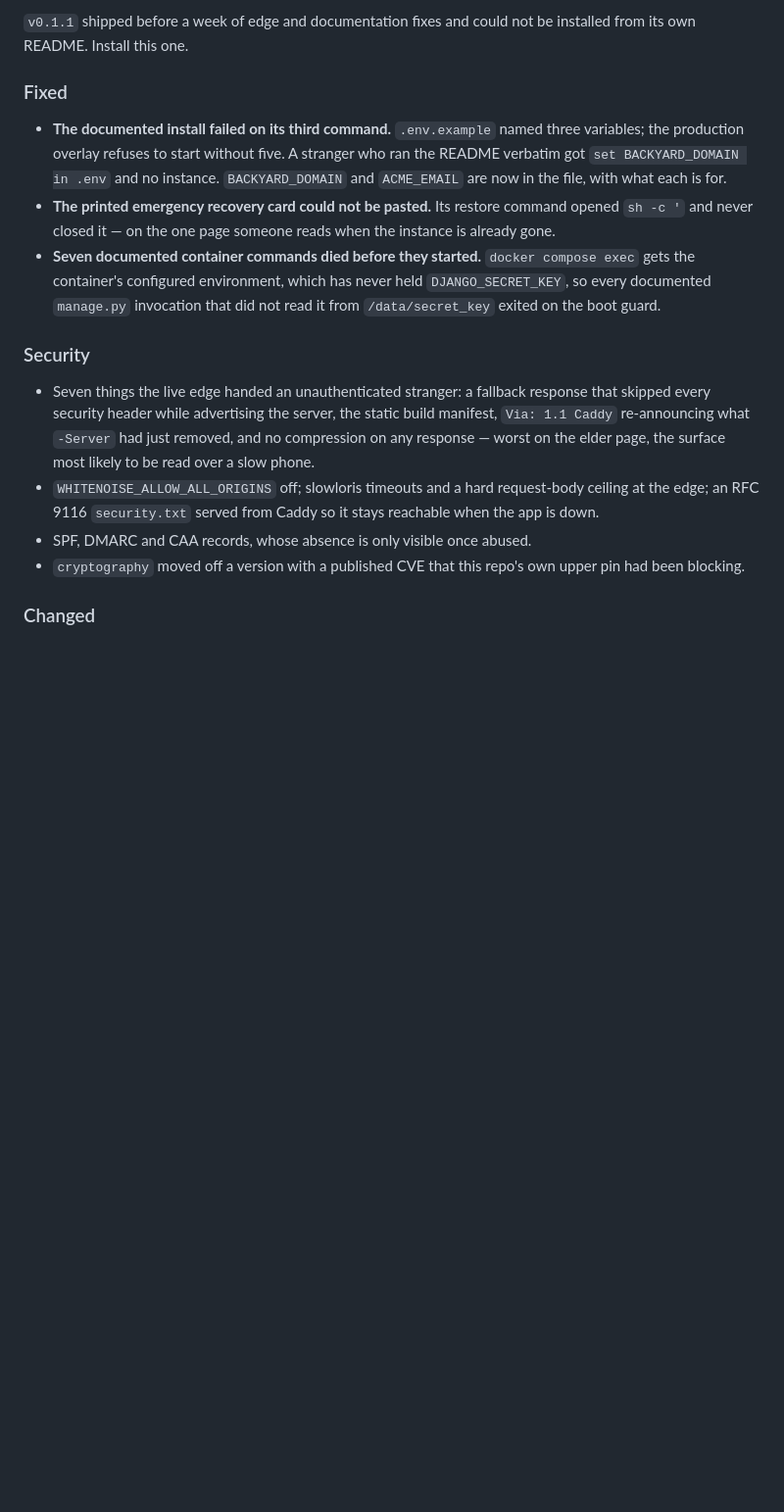
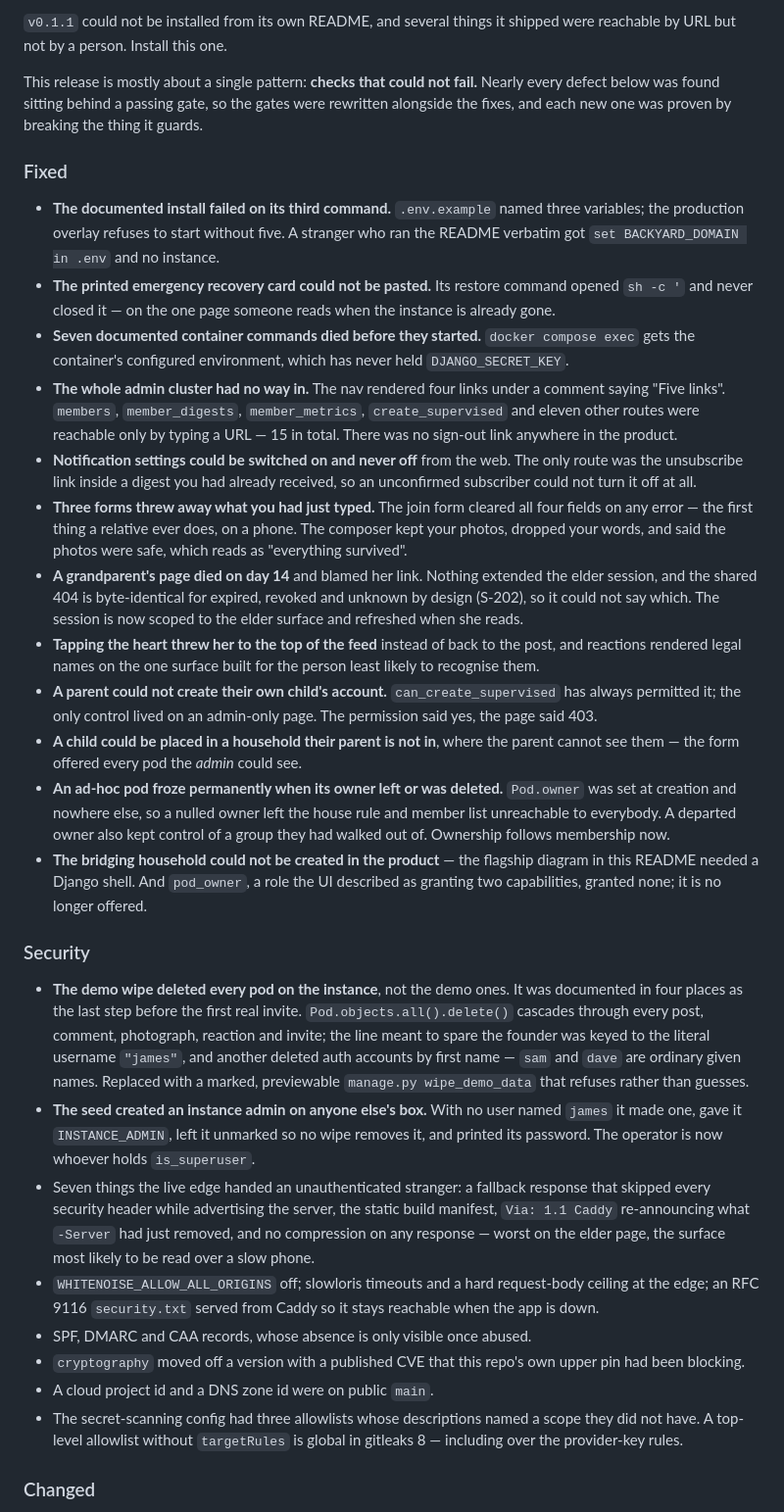
Before and after one commit to AIJSAI/backyard, a Markdown page: CHANGELOG.md, the part around one of its changes. Shown at 98% size. Rendered like a GitHub page; blank space fills up the shorter version.

Commit message:
docs(changelog): make the 0.1.2 entry describe the release it would tag
The entry stopped at roughly the first third of what is on main. It was written when the
release was six commits old; it is now twenty-three, and everything from the nav fix onward
was missing — the unreachable admin cluster, the elder session, the forms, the demo wipe,
the seed's superuser, the supervised child account, the pod that froze when its owner left,
and the whole guard sweep.

Tagging that would have shipped a changelog describing a different release, in the file the
README points a stranger at to decide what is in the tag. This repo has spent the week
finding claims that outlived what they described; the release notes are not exempt.

Written from the base->head diff rather than the journey, and grouped so a reader can tell
what was broken FOR THEM (Fixed), what was exposed (Security), and what changed underneath
(Changed). The framing is stated once at the top — nearly every defect was found behind a
passing gate — because that is what the release is actually about.

Date moved to 2026-08-07, which is when it will be cut.

Signed-off-by: James Shehan <jas32589@gmail.com>

```diff
--- a/CHANGELOG.md
+++ b/CHANGELOG.md
@@ -11,23 +11,63 @@ a point somebody deliberately stopped at, with a full green gate behind it.
 
-`v0.1.1` shipped before a week of edge and documentation fixes and could not be installed
-from its own README. Install this one.
+`v0.1.1` could not be installed from its own README, and several things it shipped were
+reachable by URL but not by a person. Install this one.
+
+This release is mostly about a single pattern: **checks that could not fail.** Nearly every
+defect below was found sitting behind a passing gate, so the gates were rewritten alongside
+the fixes, and each new one was proven by breaking the thing it guards.
 
 ### Fixed
 
 - **The documented install failed on its third command.** `.env.example` named three
   variables; the production overlay refuses to start without five. A stranger who ran the
-  README verbatim got `set BACKYARD_DOMAIN in .env` and no instance. `BACKYARD_DOMAIN` and
-  `ACME_EMAIL` are now in the file, with what each is for.
+  README verbatim got `set BACKYARD_DOMAIN in .env` and no instance.
 - **The printed emergency recovery card could not be pasted.** Its restore command opened
   `sh -c '` and never closed it — on the one page someone reads when the instance is
   already gone.
 - **Seven documented container commands died before they started.** `docker compose exec`
-  gets the container's configured environment, which has never held `DJANGO_SECRET_KEY`, so
-  every documented `manage.py` invocation that did not read it from `/data/secret_key`
-  exited on the boot guard.
+  gets the container's configured environment, which has never held `DJANGO_SECRET_KEY`.
+- **The whole admin cluster had no way in.** The nav rendered four links under a comment
+  saying "Five links". `members`, `member_digests`, `member_metrics`, `create_supervised`
+  and eleven other routes were reachable only by typing a URL — 15 in total. There was no
+  sign-out link anywhere in the product.
+- **Notification settings could be switched on and never off** from the web. The only route
+  was the unsubscribe link inside a digest you had already received, so an unconfirmed
+  subscriber could not turn it off at all.
+- **Three forms threw away what you had just typed.** The join form cleared all four fields
+  on any error — the first thing a relative ever does, on a phone. The composer kept your
+  photos, dropped your words, and said the photos were safe, which reads as "everything
+  survived".
+- **A grandparent's page died on day 14** and blamed her link. Nothing extended the elder
+  session, and the shared 404 is byte-identical for expired, revoked and unknown by design
+  (S-202), so it could not say which. The session is now scoped to the elder surface and
+  refreshed when she reads.
+- **Tapping the heart threw her to the top of the feed** instead of back to the post, and
+  reactions rendered legal names on the one surface built for the person least likely to
+  recognise them.
+- **A parent could not create their own child's account.** `can_create_supervised` has
+  always permitted it; the only control lived on an admin-only page. The permission said
+  yes, the page said 403.
+- **A child could be placed in a household their parent is not in**, where the parent
+  cannot see them — the form offered every pod the *admin* could see.
+- **An ad-hoc pod froze permanently when its owner left or was deleted.** `Pod.owner` was
+  set at creation and nowhere else, so a nulled owner left the house rule and member list
+  unreachable to everybody. A departed owner also kept control of a group they had walked
+  out of. Ownership follows membership now.
+- **The bridging household could not be created in the product** — the flagship diagram in
+  this README needed a Django shell. And `pod_owner`, a role the UI described as granting
+  two capabilities, granted none; it is no longer offered.
 
 ### Security
 
+- **The demo wipe deleted every pod on the instance**, not the demo ones. It was documented
+  in four places as the last step before the first real invite. `Pod.objects.all().delete()`
+  cascades through every post, comment, photograph, reaction and invite; the line meant to
+  spare the founder was keyed to the literal username `"james"`, and another deleted auth
+  accounts by first name — `sam` and `dave` are ordinary given names. Replaced with a
+  marked, previewable `manage.py wipe_demo_data` that refuses rather than guesses.
+- **The seed created an instance admin on anyone else's box.** With no user named `james`
+  it made one, gave it `INSTANCE_ADMIN`, left it unmarked so no wipe removes it, and printed
+  its password. The operator is now whoever holds `is_superuser`.
 - Seven things the live edge handed an unauthenticated stranger: a fallback response that
   skipped every security header while advertising the server, the static build manifest,
   `Via: 1.1 Caddy` re-announcing what `-Server` had just removed, and no compression on any
@@ -38,6 +78,10 @@ from its own README. Install this one.
 - SPF, DMARC and CAA records, whose absence is only visible once abused.
 - `cryptography` moved off a version with a published CVE that this repo's own upper pin
   had been blocking.
+- A cloud project id and a DNS zone id were on public `main`.
+- The secret-scanning config had three allowlists whose descriptions named a scope they did
+  not have. A top-level allowlist without `targetRules` is global in gitleaks 8 — including
+  over the provider-key rules.
 
 ### Changed
 
```
Also changed, not shown: other parts of CHANGELOG.md (+21 -5 lines).
